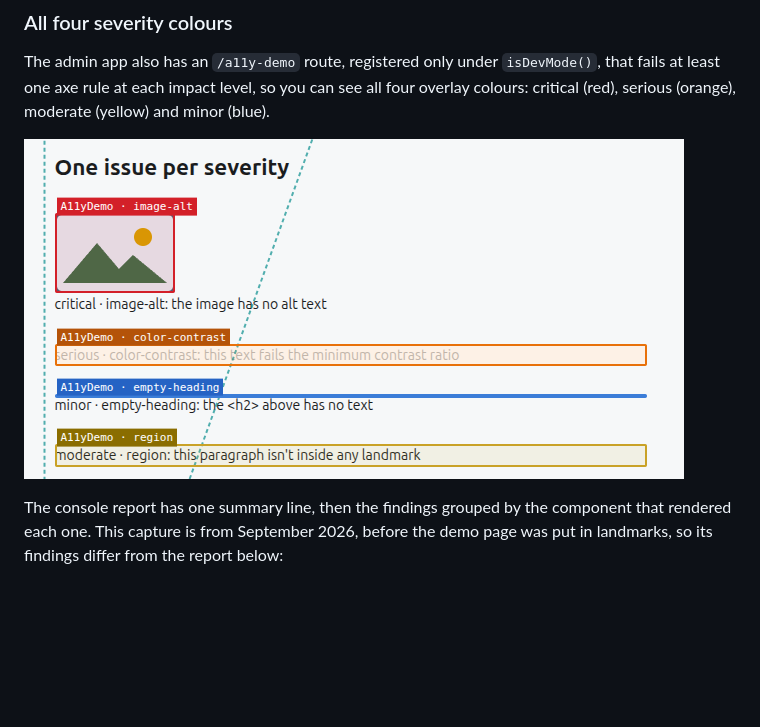
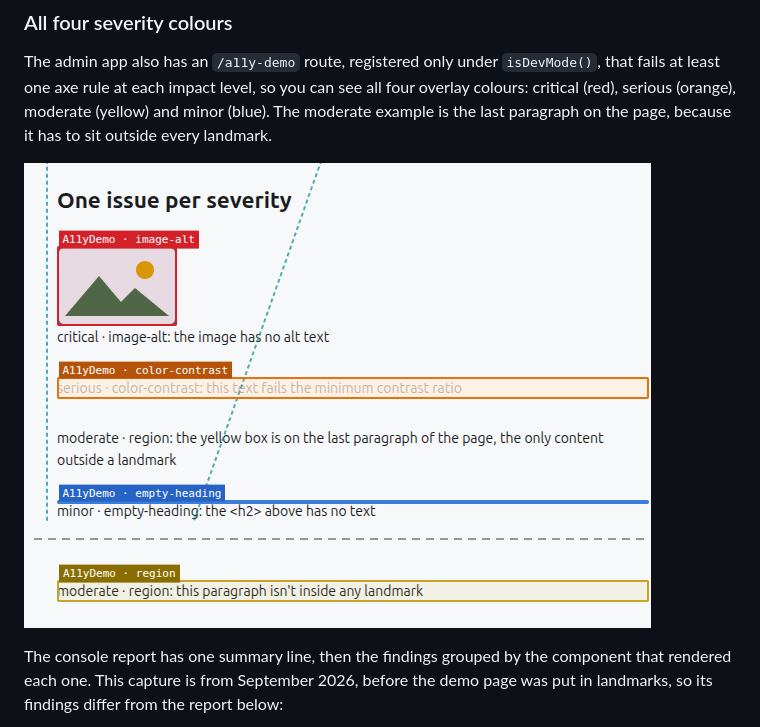
Before and after one commit to ngbracket/a11y-devtools, a Markdown page: demo/README.md, the part around the change. GitHub-like rendering; pictures changed too: demo/all-severities-2026-10.png; blank space fills up the shorter version.

Commit message:
docs(demo): region example at the end of the demo page (#35)
Co-authored-by: Claude Opus 5.5 <noreply@anthropic.com>

```diff
--- a/demo/README.md
+++ b/demo/README.md
@@ -46,8 +46,10 @@ production builds.
 The admin app also has an `/a11y-demo` route, registered only under `isDevMode()`,
 that fails at least one axe rule at each impact level, so you can see all four overlay
 colours: critical (red), serious (orange), moderate (yellow) and minor (blue).
+The moderate example is the last paragraph on the page, because it has to sit
+outside every landmark.
 
-![The demo's One issue per severity section with the overlay on: labelled boxes for A11yDemo · image-alt (red), color-contrast (orange), empty-heading (blue) and region (yellow), with the teal dashed tab-order path crossing them](all-severities-2026-10.png)
+![The demo's One issue per severity section with the overlay on: labelled boxes for A11yDemo · image-alt (red), color-contrast (orange) and empty-heading (blue), with the teal dashed tab-order path crossing them. Below a break, the last paragraph of the page in a yellow A11yDemo · region box](all-severities-2026-10.png)
 
 The console report has one summary line, then the findings grouped by the
 component that rendered each one. This capture is from September 2026, before the
```
